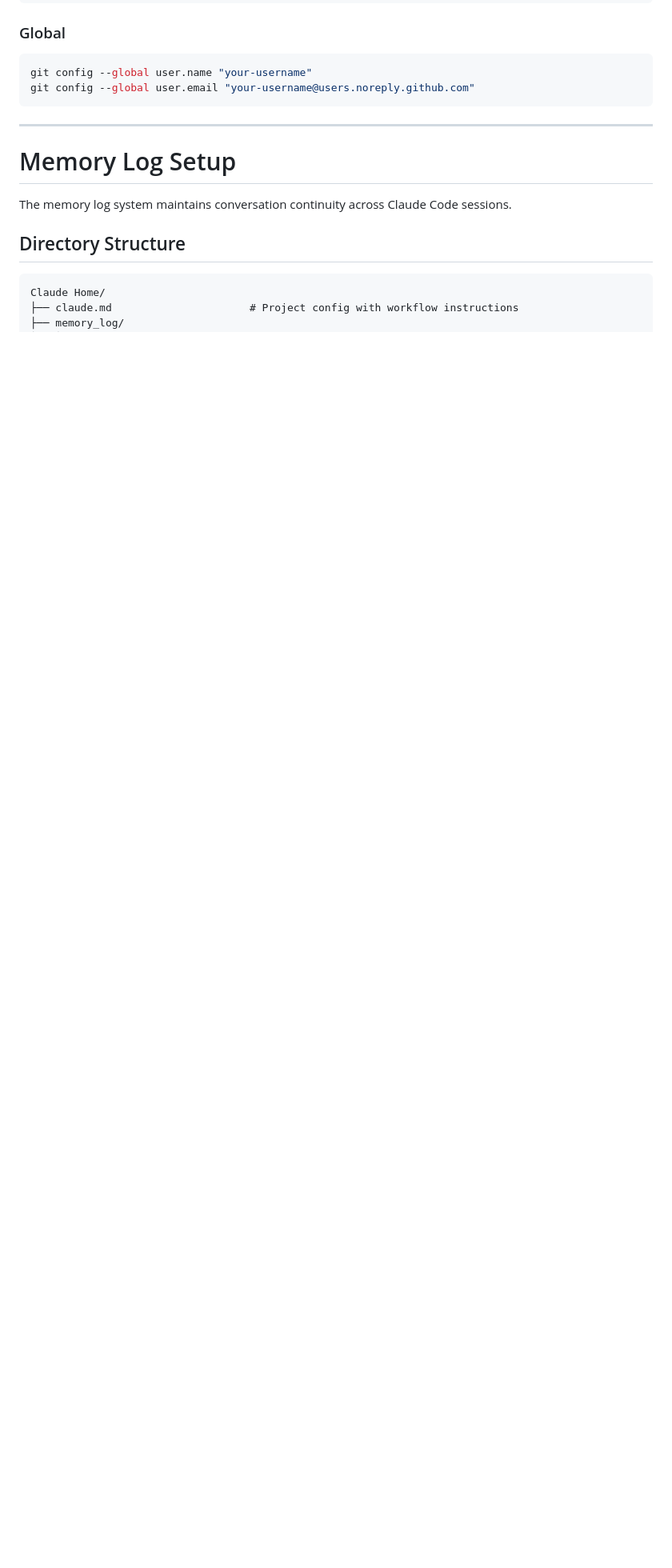
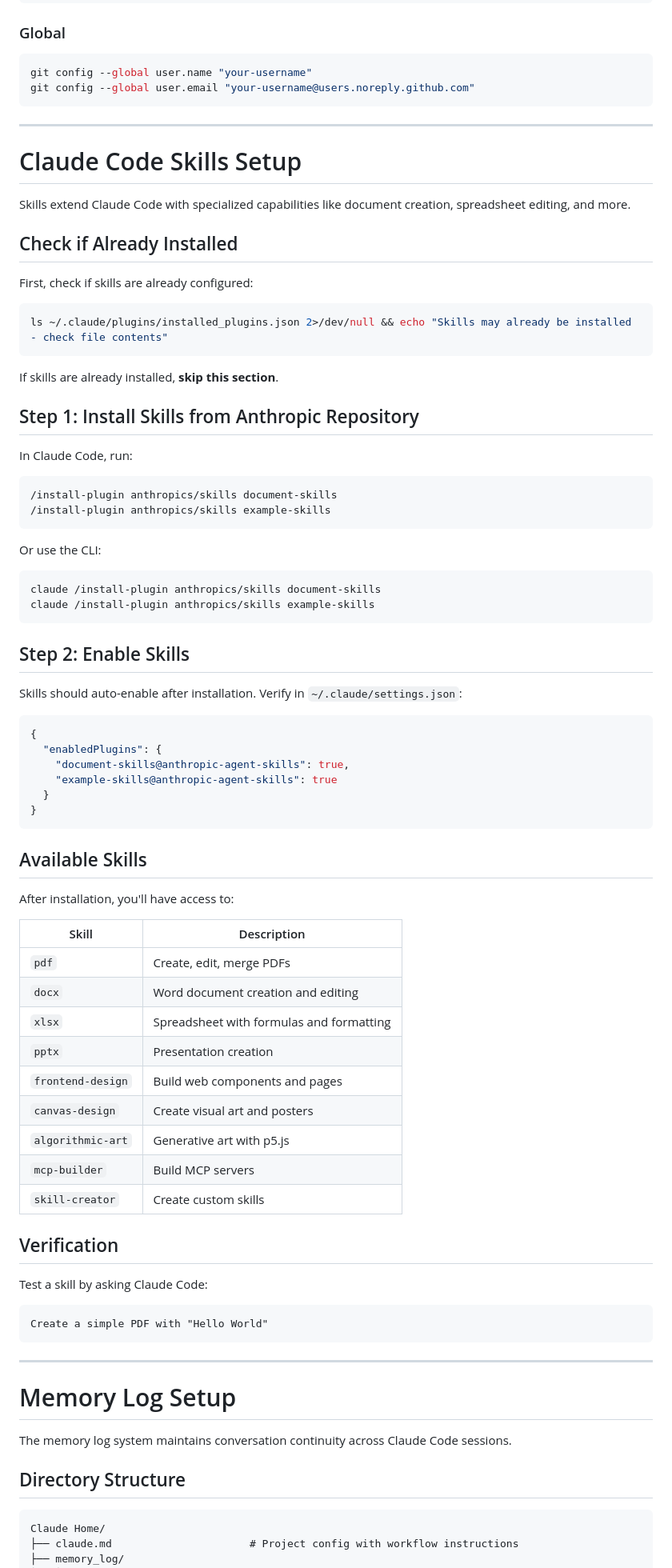
Before and after one commit to flickersgit/claude-home, a Markdown page: setup/full-setup.md, the part around one of its changes. Shown at 80% size. Rendered like a GitHub page; blank space fills up the shorter version.

Commit message:
docs: add Claude Code skills setup section
- Add skills installation instructions
- Include check for existing installation
- List available skills
- Update quick setup with skills step
- Update verification section

Co-Authored-By: Claude Opus 4.5 <noreply@anthropic.com>

````diff
--- a/setup/full-setup.md
+++ b/setup/full-setup.md
@@ -270,6 +271,74 @@ git config --global user.email "your-username@users.noreply.github.com"
 
 ---
 
+# Claude Code Skills Setup
+
+Skills extend Claude Code with specialized capabilities like document creation, spreadsheet editing, and more.
+
+## Check if Already Installed
+
+First, check if skills are already configured:
+
+```bash
+ls ~/.claude/plugins/installed_plugins.json 2>/dev/null && echo "Skills may already be installed - check file contents"
+```
+
+If skills are already installed, **skip this section**.
+
+## Step 1: Install Skills from Anthropic Repository
+
+In Claude Code, run:
+
+```
+/install-plugin anthropics/skills document-skills
+/install-plugin anthropics/skills example-skills
+```
+
+Or use the CLI:
+
+```bash
+claude /install-plugin anthropics/skills document-skills
+claude /install-plugin anthropics/skills example-skills
+```
+
+## Step 2: Enable Skills
+
+Skills should auto-enable after installation. Verify in `~/.claude/settings.json`:
+
+```json
+{
+  "enabledPlugins": {
+    "document-skills@anthropic-agent-skills": true,
+    "example-skills@anthropic-agent-skills": true
+  }
+}
+```
+
+## Available Skills
+
+After installation, you'll have access to:
+
+| Skill | Description |
+|-------|-------------|
+| `pdf` | Create, edit, merge PDFs |
+| `docx` | Word document creation and editing |
+| `xlsx` | Spreadsheet with formulas and formatting |
+| `pptx` | Presentation creation |
+| `frontend-design` | Build web components and pages |
+| `canvas-design` | Create visual art and posters |
+| `algorithmic-art` | Generative art with p5.js |
+| `mcp-builder` | Build MCP servers |
+| `skill-creator` | Create custom skills |
+
+## Verification
+
+Test a skill by asking Claude Code:
+```
+Create a simple PDF with "Hello World"
+```
+
+---
+
 # Memory Log Setup
 
 The memory log system maintains conversation continuity across Claude Code sessions.
````
Also changed, not shown: other parts of setup/full-setup.md (+14 -0 lines).
